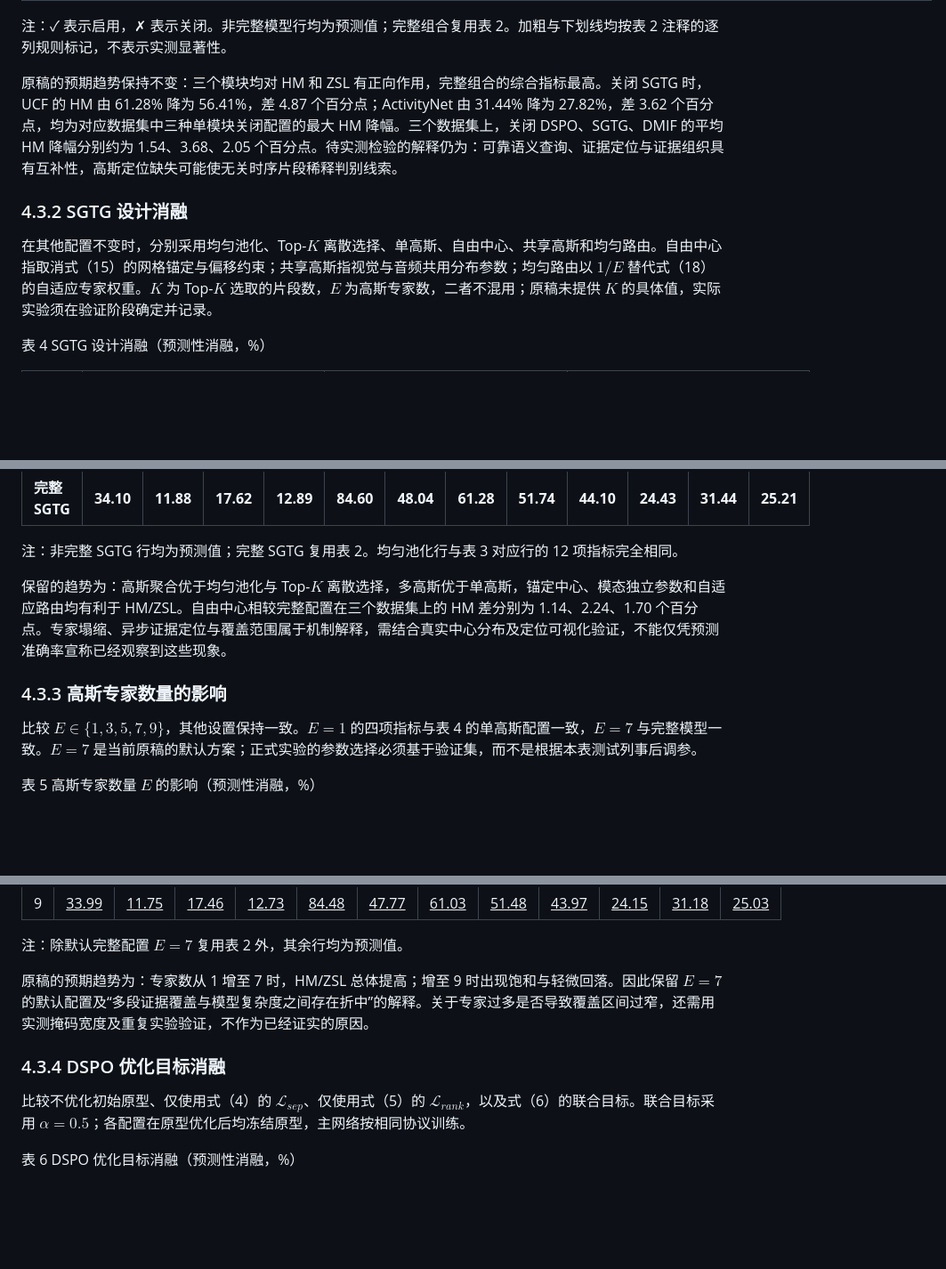
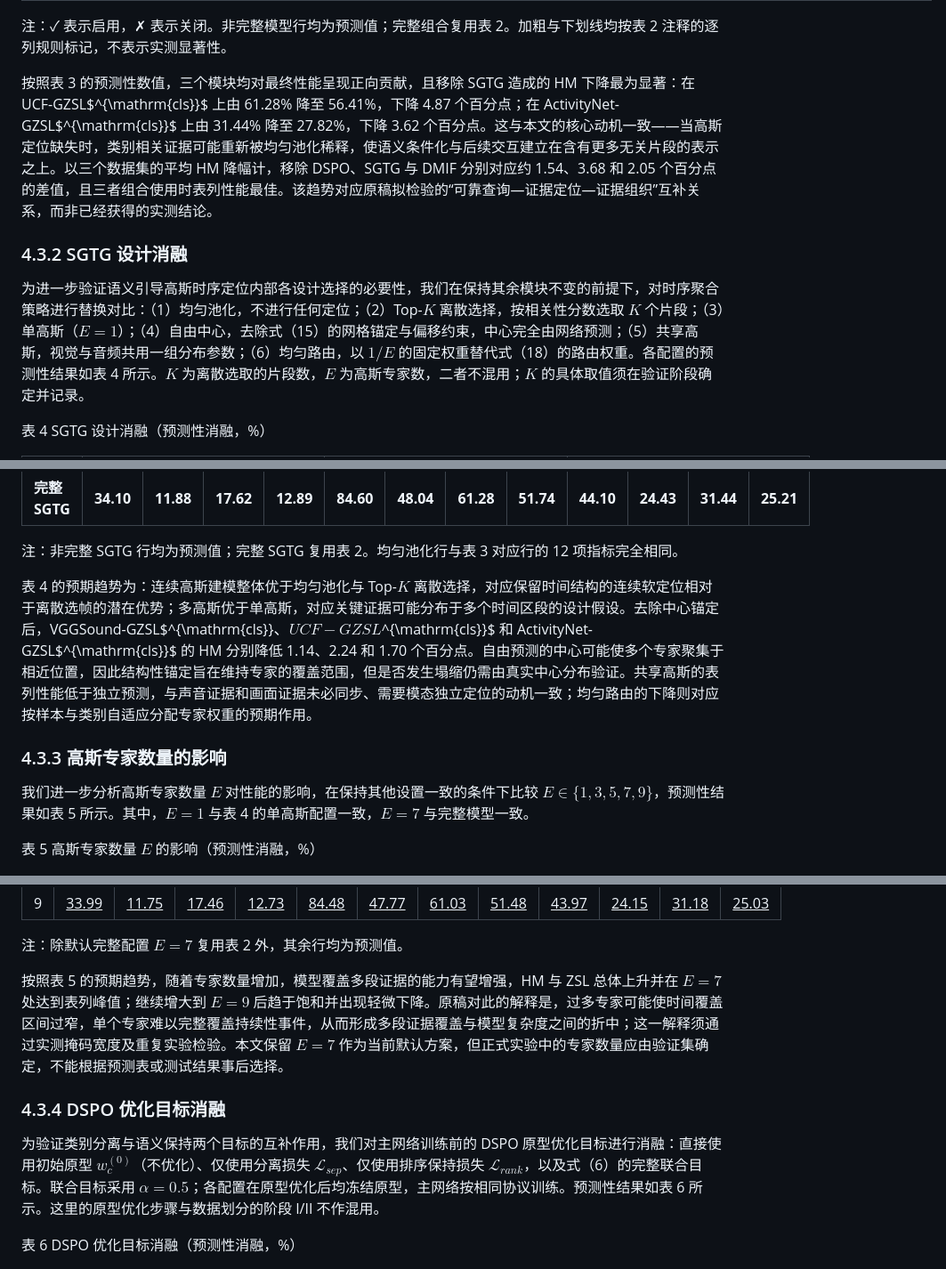
Before and after one commit to pointerHu/WH, a Markdown page: 论文方案/实验部分.md, 3 parts joined by grey strips. Shown at 89% size. Rendered like a GitHub page; blank space fills up the shorter version.

```diff
--- a/论文方案/实验部分.md
+++ b/论文方案/实验部分.md
@@ -240,11 +244,11 @@ ZSL 的原稿数值依次为 12.89%、51.74% 和 25.21%。其中，VGGSound 与
 
 注：✓ 表示启用，✗ 表示关闭。非完整模型行均为预测值；完整组合复用表 2。加粗与下划线均按表 2 注释的逐列规则标记，不表示实测显著性。
 
-原稿的预期趋势保持不变：三个模块均对 HM 和 ZSL 有正向作用，完整组合的综合指标最高。关闭 SGTG 时，UCF 的 HM 由 61.28% 降为 56.41%，差 4.87 个百分点；ActivityNet 由 31.44% 降为 27.82%，差 3.62 个百分点，均为对应数据集中三种单模块关闭配置的最大 HM 降幅。三个数据集上，关闭 DSPO、SGTG、DMIF 的平均 HM 降幅分别约为 1.54、3.68、2.05 个百分点。待实测检验的解释仍为：可靠语义查询、证据定位与证据组织具有互补性，高斯定位缺失可能使无关时序片段稀释判别线索。
+按照表 3 的预测性数值，三个模块均对最终性能呈现正向贡献，且移除 SGTG 造成的 HM 下降最为显著：在 UCF-GZSL$^{\mathrm{cls}}$ 上由 61.28% 降至 56.41%，下降 4.87 个百分点；在 ActivityNet-GZSL$^{\mathrm{cls}}$ 上由 31.44% 降至 27.82%，下降 3.62 个百分点。这与本文的核心动机一致——当高斯定位缺失时，类别相关证据可能重新被均匀池化稀释，使语义条件化与后续交互建立在含有更多无关片段的表示之上。以三个数据集的平均 HM 降幅计，移除 DSPO、SGTG 与 DMIF 分别对应约 1.54、3.68 和 2.05 个百分点的差值，且三者组合使用时表列性能最佳。该趋势对应原稿拟检验的“可靠查询—证据定位—证据组织”互补关系，而非已经获得的实测结论。
 
 ### 4.3.2 SGTG 设计消融
 
-在其他配置不变时，分别采用均匀池化、Top-$K$ 离散选择、单高斯、自由中心、共享高斯和均匀路由。自由中心指取消式（15）的网格锚定与偏移约束；共享高斯指视觉与音频共用分布参数；均匀路由以 $1/E$ 替代式（18）的自适应专家权重。$K$ 为 Top-$K$ 选取的片段数，$E$ 为高斯专家数，二者不混用；原稿未提供 $K$ 的具体值，实际实验须在验证阶段确定并记录。
+为进一步验证语义引导高斯时序定位内部各设计选择的必要性，我们在保持其余模块不变的前提下，对时序聚合策略进行替换对比：（1）均匀池化，不进行任何定位；（2）Top-$K$ 离散选择，按相关性分数选取 $K$ 个片段；（3）单高斯（$E=1$）；（4）自由中心，去除式（15）的网格锚定与偏移约束，中心完全由网络预测；（5）共享高斯，视觉与音频共用一组分布参数；（6）均匀路由，以 $1/E$ 的固定权重替代式（18）的路由权重。各配置的预测性结果如表 4 所示。$K$ 为离散选取的片段数，$E$ 为高斯专家数，二者不混用；$K$ 的具体取值须在验证阶段确定并记录。
 
 表 4 SGTG 设计消融（预测性消融，%）
 
@@ -303,11 +307,11 @@ ZSL 的原稿数值依次为 12.89%、51.74% 和 25.21%。其中，VGGSound 与
 
 注：非完整 SGTG 行均为预测值；完整 SGTG 复用表 2。均匀池化行与表 3 对应行的 12 项指标完全相同。
 
-保留的趋势为：高斯聚合优于均匀池化与 Top-$K$ 离散选择，多高斯优于单高斯，锚定中心、模态独立参数和自适应路由均有利于 HM/ZSL。自由中心相较完整配置在三个数据集上的 HM 差分别为 1.14、2.24、1.70 个百分点。专家塌缩、异步证据定位与覆盖范围属于机制解释，需结合真实中心分布及定位可视化验证，不能仅凭预测准确率宣称已经观察到这些现象。
+表 4 的预期趋势为：连续高斯建模整体优于均匀池化与 Top-$K$ 离散选择，对应保留时间结构的连续软定位相对于离散选帧的潜在优势；多高斯优于单高斯，对应关键证据可能分布于多个时间区段的设计假设。去除中心锚定后，VGGSound-GZSL$^{\mathrm{cls}}$、UCF-GZSL$^{\mathrm{cls}}$ 和 ActivityNet-GZSL$^{\mathrm{cls}}$ 的 HM 分别降低 1.14、2.24 和 1.70 个百分点。自由预测的中心可能使多个专家聚集于相近位置，因此结构性锚定旨在维持专家的覆盖范围，但是否发生塌缩仍需由真实中心分布验证。共享高斯的表列性能低于独立预测，与声音证据和画面证据未必同步、需要模态独立定位的动机一致；均匀路由的下降则对应按样本与类别自适应分配专家权重的预期作用。
 
 ### 4.3.3 高斯专家数量的影响
 
-比较 $E\in\{1,3,5,7,9\}$，其他设置保持一致。$E=1$ 的四项指标与表 4 的单高斯配置一致，$E=7$ 与完整模型一致。$E=7$ 是当前原稿的默认方案；正式实验的参数选择必须基于验证集，而不是根据本表测试列事后调参。
+我们进一步分析高斯专家数量 $E$ 对性能的影响，在保持其他设置一致的条件下比较 $E\in\{1,3,5,7,9\}$，预测性结果如表 5 所示。其中，$E=1$ 与表 4 的单高斯配置一致，$E=7$ 与完整模型一致。
 
 表 5 高斯专家数量 $E$ 的影响（预测性消融，%）
 
@@ -356,11 +360,11 @@ ZSL 的原稿数值依次为 12.89%、51.74% 和 25.21%。其中，VGGSound 与
 
 注：除默认完整配置 $E=7$ 复用表 2 外，其余行均为预测值。
 
-原稿的预期趋势为：专家数从 1 增至 7 时，HM/ZSL 总体提高；增至 9 时出现饱和与轻微回落。因此保留 $E=7$ 的默认配置及“多段证据覆盖与模型复杂度之间存在折中”的解释。关于专家过多是否导致覆盖区间过窄，还需用实测掩码宽度及重复实验验证，不作为已经证实的原因。
+按照表 5 的预期趋势，随着专家数量增加，模型覆盖多段证据的能力有望增强，HM 与 ZSL 总体上升并在 $E=7$ 处达到表列峰值；继续增大到 $E=9$ 后趋于饱和并出现轻微下降。原稿对此的解释是，过多专家可能使时间覆盖区间过窄，单个专家难以完整覆盖持续性事件，从而形成多段证据覆盖与模型复杂度之间的折中；这一解释须通过实测掩码宽度及重复实验检验。本文保留 $E=7$ 作为当前默认方案，但正式实验中的专家数量应由验证集确定，不能根据预测表或测试结果事后选择。
 
 ### 4.3.4 DSPO 优化目标消融
 
-比较不优化初始原型、仅使用式（4）的 $\mathcal{L}_{sep}$、仅使用式（5）的 $\mathcal{L}_{rank}$，以及式（6）的联合目标。联合目标采用 $\alpha=0.5$；各配置在原型优化后均冻结原型，主网络按相同协议训练。
+为验证类别分离与语义保持两个目标的互补作用，我们对主网络训练前的 DSPO 原型优化目标进行消融：直接使用初始原型 $w_c^{(0)}$（不优化）、仅使用分离损失 $\mathcal{L}_{sep}$、仅使用排序保持损失 $\mathcal{L}_{rank}$，以及式（6）的完整联合目标。联合目标采用 $\alpha=0.5$；各配置在原型优化后均冻结原型，主网络按相同协议训练。预测性结果如表 6 所示。这里的原型优化步骤与数据划分的阶段 I/II 不作混用。
 
 表 6 DSPO 优化目标消融（预测性消融，%）
 
```
Also changed, not shown: other parts of 论文方案/实验部分.md (+19 -15 lines).
